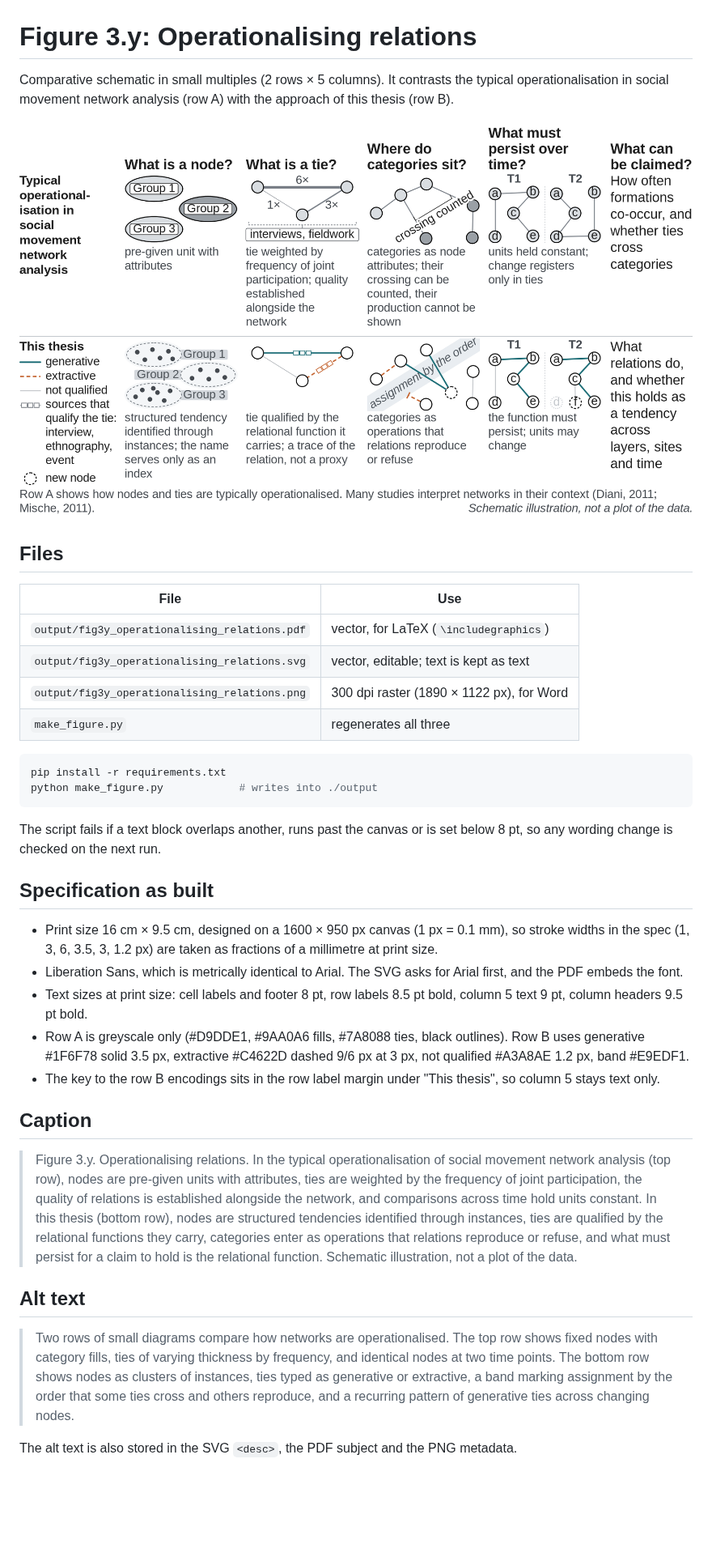
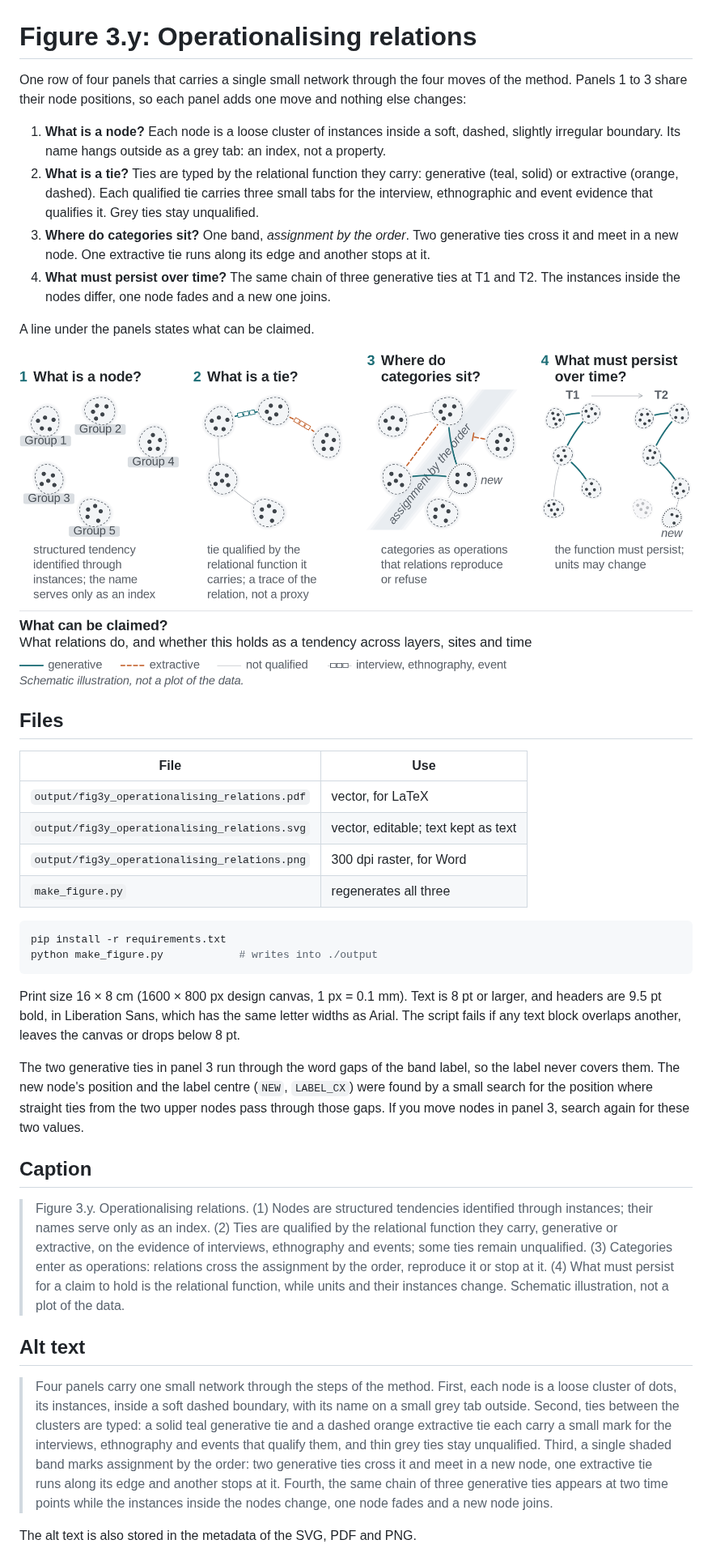
Before and after one commit to flc4rl/new, a Markdown page: figures/operationalising_relations/README.md, the part around one of its changes. Shown at 81% size. GitHub-like rendering; pictures changed too: figures/operationalising_relations/output/fig3y_operationalising_relations.png; blank space fills up the shorter version.

````diff
--- a/figures/operationalising_relations/README.md
+++ b/figures/operationalising_relations/README.md
@@ -1,8 +1,24 @@
 # Figure 3.y: Operationalising relations
 
-Comparative schematic in small multiples (2 rows × 5 columns). It contrasts the
-typical operationalisation in social movement network analysis (row A) with the
-approach of this thesis (row B).
+One row of four panels that carries a single small network through the four
+moves of the method. Panels 1 to 3 share their node positions, so each panel
+adds one move and nothing else changes:
+
+1. **What is a node?** Each node is a loose cluster of instances inside a
+   soft, dashed, slightly irregular boundary. Its name hangs outside as a grey
+   tab: an index, not a property.
+2. **What is a tie?** Ties are typed by the relational function they carry:
+   generative (teal, solid) or extractive (orange, dashed). Each qualified tie
+   carries three small tabs for the interview, ethnographic and event evidence
+   that qualifies it. Grey ties stay unqualified.
+3. **Where do categories sit?** One band, *assignment by the order*. Two
+   generative ties cross it and meet in a new node. One extractive tie runs
+   along its edge and another stops at it.
+4. **What must persist over time?** The same chain of three generative ties at
+   T1 and T2. The instances inside the nodes differ, one node fades and a new
+   one joins.
+
+A line under the panels states what can be claimed.
 
 ![Figure 3.y](output/fig3y_operationalising_relations.png)
 
@@ -10,9 +26,9 @@ approach of this thesis (row B).
 
 | File | Use |
 |---|---|
-| `output/fig3y_operationalising_relations.pdf` | vector, for LaTeX (`\includegraphics`) |
-| `output/fig3y_operationalising_relations.svg` | vector, editable; text is kept as text |
-| `output/fig3y_operationalising_relations.png` | 300 dpi raster (1890 × 1122 px), for Word |
+| `output/fig3y_operationalising_relations.pdf` | vector, for LaTeX |
+| `output/fig3y_operationalising_relations.svg` | vector, editable; text kept as text |
+| `output/fig3y_operationalising_relations.png` | 300 dpi raster, for Word |
 | `make_figure.py` | regenerates all three |
 
 ```bash
@@ -20,45 +36,41 @@ pip install -r requirements.txt
 python make_figure.py            # writes into ./output
 ```
 
-The script fails if a text block overlaps another, runs past the canvas or is
-set below 8 pt, so any wording change is checked on the next run.
+Print size 16 × 8 cm (1600 × 800 px design canvas, 1 px = 0.1 mm). Text is
+8 pt or larger, and headers are 9.5 pt bold, in Liberation Sans, which has the
+same letter widths as Arial. The script fails if any text block overlaps
+another, leaves the canvas or drops below 8 pt.
 
-## Specification as built
-
-- Print size 16 cm × 9.5 cm, designed on a 1600 × 950 px canvas
-  (1 px = 0.1 mm), so stroke widths in the spec (1, 3, 6, 3.5, 3, 1.2 px) are
-  taken as fractions of a millimetre at print size.
-- Liberation Sans, which is metrically identical to Arial. The SVG asks for
-  Arial first, and the PDF embeds the font.
-- Text sizes at print size: cell labels and footer 8 pt, row labels 8.5 pt
-  bold, column 5 text 9 pt, column headers 9.5 pt bold.
-- Row A is greyscale only (#D9DDE1, #9AA0A6 fills, #7A8088 ties, black
-  outlines). Row B uses generative #1F6F78 solid 3.5 px, extractive #C4622D
-  dashed 9/6 px at 3 px, not qualified #A3A8AE 1.2 px, band #E9EDF1.
-- The key to the row B encodings sits in the row label margin under
-  "This thesis", so column 5 stays text only.
+The two generative ties in panel 3 run through the word gaps of the band
+label, so the label never covers them. The new node's position and the label
+centre (`NEW`, `LABEL_CX`) were found by a small search for the position
+where straight ties from the two upper nodes pass through those gaps. If you
+move nodes in panel 3, search again for these two values.
 
 ## Caption
 
-> Figure 3.y. Operationalising relations. In the typical operationalisation of
-> social movement network analysis (top row), nodes are pre-given units with
-> attributes, ties are weighted by the frequency of joint participation, the
-> quality of relations is established alongside the network, and comparisons
-> across time hold units constant. In this thesis (bottom row), nodes are
-> structured tendencies identified through instances, ties are qualified by the
-> relational functions they carry, categories enter as operations that
-> relations reproduce or refuse, and what must persist for a claim to hold is
-> the relational function. Schematic illustration, not a plot of the data.
+> Figure 3.y. Operationalising relations. (1) Nodes are structured tendencies
+> identified through instances; their names serve only as an index. (2) Ties
+> are qualified by the relational function they carry, generative or
+> extractive, on the evidence of interviews, ethnography and events; some ties
+> remain unqualified. (3) Categories enter as operations: relations cross the
+> assignment by the order, reproduce it or stop at it. (4) What must persist
+> for a claim to hold is the relational function, while units and their
+> instances change. Schematic illustration, not a plot of the data.
 
 ## Alt text
 
-> Two rows of small diagrams compare how networks are operationalised. The top
-> row shows fixed nodes with category fills, ties of varying thickness by
-> frequency, and identical nodes at two time points. The bottom row shows nodes
-> as clusters of instances, ties typed as generative or extractive, a band
-> marking assignment by the order that some ties cross and others reproduce,
-> and a recurring pattern of generative ties across changing nodes.
+> Four panels carry one small network through the steps of the method. First,
+> each node is a loose cluster of dots, its instances, inside a soft dashed
+> boundary, with its name on a small grey tab outside. Second, ties between
+> the clusters are typed: a solid teal generative tie and a dashed orange
+> extractive tie each carry a small mark for the interviews, ethnography and
+> events that qualify them, and thin grey ties stay unqualified. Third, a
+> single shaded band marks assignment by the order: two generative ties cross
+> it and meet in a new node, one extractive tie runs along its edge and
+> another stops at it. Fourth, the same chain of three generative ties appears
+> at two time points while the instances inside the nodes change, one node
+> fades and a new node joins.
 
-The alt text is also stored in the SVG `<desc>`, the PDF subject and the PNG
-metadata.
+The alt text is also stored in the metadata of the SVG, PDF and PNG.
 
````
Also changed, not shown: other parts of figures/operationalising_relations/README.md (+9 -44 lines), 3 other files.
